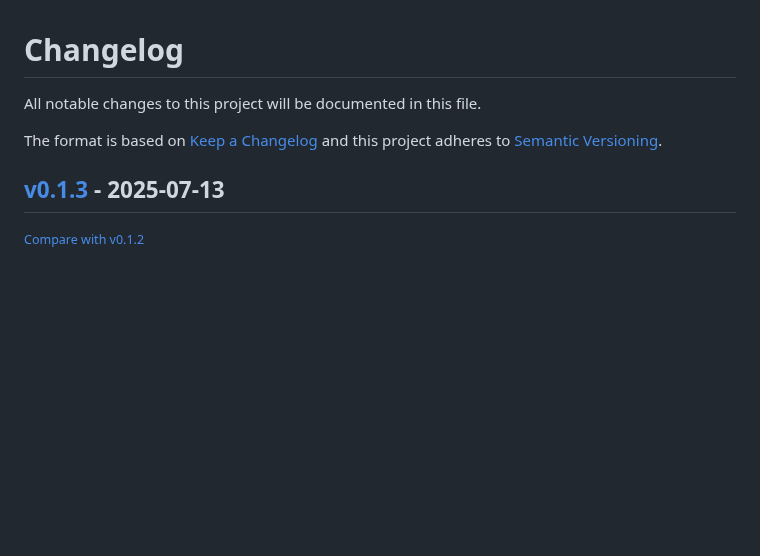
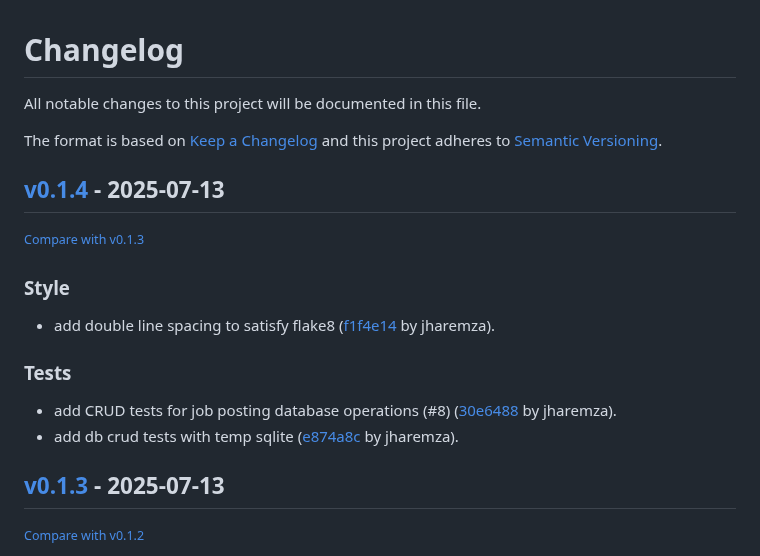
Before and after one commit to jharemza/workday-scraper-api, a Markdown page: CHANGELOG.md, the part around the change. GitHub-like rendering; blank space fills up the shorter version.

Commit message:
docs: bump changelog

```diff
--- a/CHANGELOG.md
+++ b/CHANGELOG.md
@@ -6,6 +6,19 @@ The format is based on [Keep a Changelog](http://keepachangelog.com/en/1.0.0/)
 and this project adheres to [Semantic Versioning](http://semver.org/spec/v2.0.0.html).
 
 <!-- insertion marker -->
+## [v0.1.4](https://github.com/jharemza/workday-scraper-api/releases/tag/v0.1.4) - 2025-07-13
+
+<small>[Compare with v0.1.3](https://github.com/jharemza/workday-scraper-api/compare/v0.1.3...v0.1.4)</small>
+
+### Style
+
+- add double line spacing to satisfy flake8 ([f1f4e14](https://github.com/jharemza/workday-scraper-api/commit/f1f4e14c727e79ba6c7a6c3e0147b9ede9a8c530) by jharemza).
+
+### Tests
+
+- add CRUD tests for job posting database operations (#8) ([30e6488](https://github.com/jharemza/workday-scraper-api/commit/30e6488ec9df77d39c085b6df696eb856ece9702) by jharemza).
+- add db crud tests with temp sqlite ([e874a8c](https://github.com/jharemza/workday-scraper-api/commit/e874a8c72fa014aa8a8d6a48eb612dab67371f6f) by jharemza).
+
 ## [v0.1.3](https://github.com/jharemza/workday-scraper-api/releases/tag/v0.1.3) - 2025-07-13
 
 <small>[Compare with v0.1.2](https://github.com/jharemza/workday-scraper-api/compare/v0.1.2...v0.1.3)</small>
```
